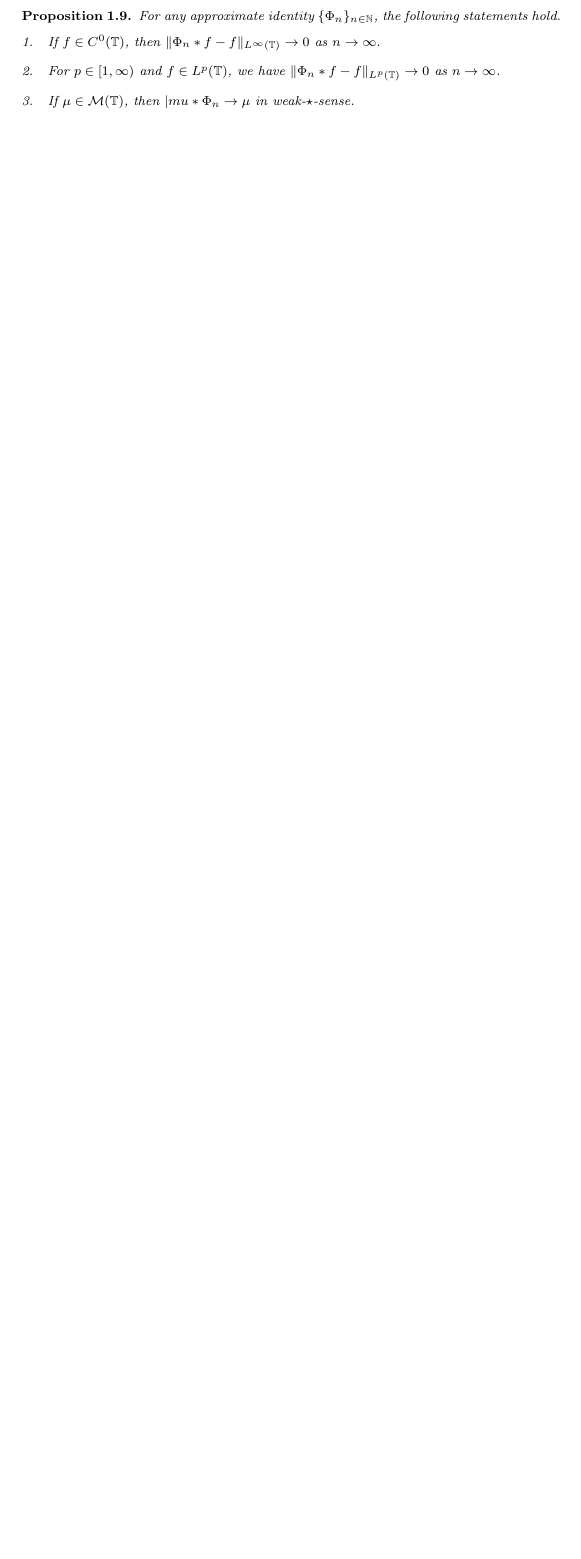
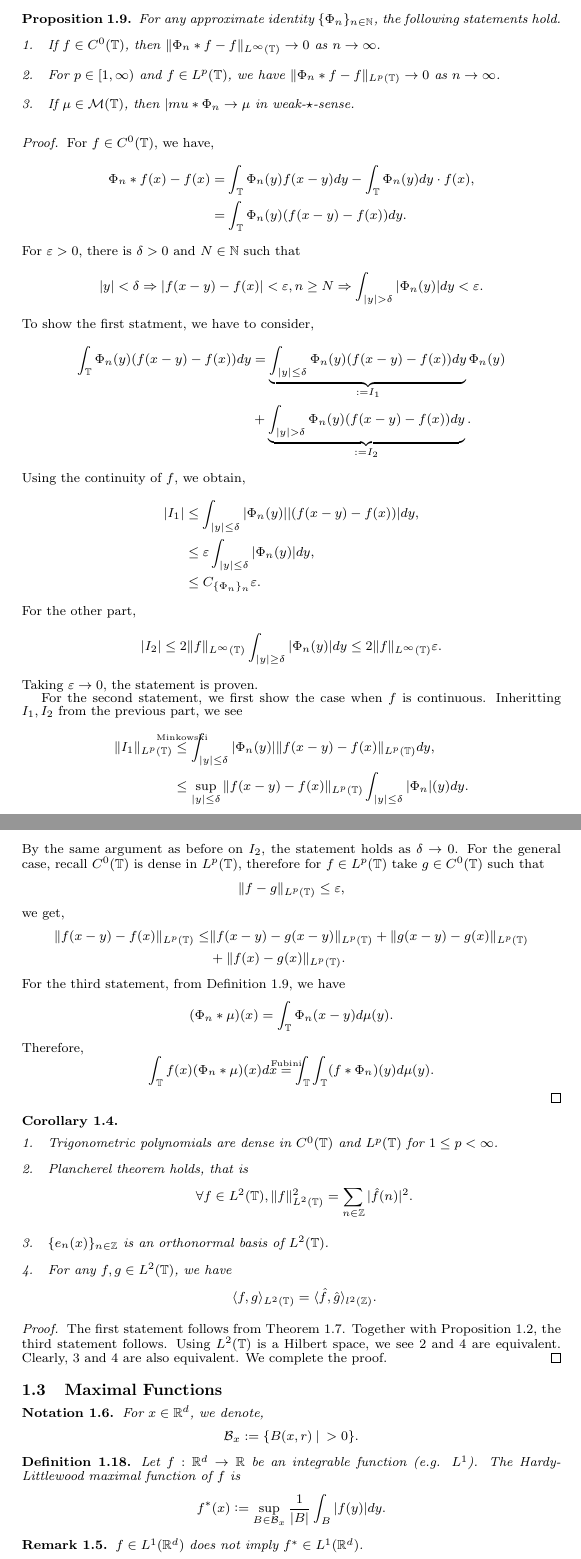
Before and after one commit to tsurugi18/V4B5-RealandHarmonicAnalysis-SS25, a LaTeX document (RealandHarmonicAnalysis.tex): part of page 9 of 9 before the commit and two parts of pages 9 and 10 of 10 after it, the two joined at a grey line, cut so that both start at the same text, the shorter picture padded with empty space. The pictures show the PDF file RealandHarmonicAnalysis.pdf that the author committed with the source.

Commit message:
Maximal Function subsection in progress

```diff
--- a/RealandHarmonicAnalysis.tex
+++ b/RealandHarmonicAnalysis.tex
@@ -635,3 +639,47 @@ Observe that
   \label{proposition_2_9}
 \end{proposition}
 \begin{proof}
+  For $f\in C^0(\bT)$, we have,
+  \begin{align*}
+    \Phi_n\ast f(x) - f(x) & = \int_\bT\Phi_n(y)f(x-y)dy - \int_\bT\Phi_n(y)dy\cdot f(x),\\
+    & = \int_\bT\Phi_n(y)(f(x-y)-f(x))dy.
+  \end{align*}
+  For $\varepsilon>0$, there is $\delta>0$ and $N\in\bN$ such that
+  \begin{equation*}
+    \ab{y}<\delta\Rightarrow \ab{f(x-y)-f(x)}<\varepsilon, n\geq N\Rightarrow\int_{\ab{y}>\delta}\ab{\Phi_n(y)}dy<\varepsilon.
+  \end{equation*}
+  To show the first statment, we have to consider,
+  \begin{align*}
+     \int_\bT\Phi_n(y)(f(x-y)-f(x))dy & = \underbrace{\int_{\ab{y}\leq \delta}\Phi_n(y)(f(x-y)-f(x))dy}_{\defeq I_1}\Phi_n(y)\\
+     &+\underbrace{\int_{\ab{y}> \delta}\Phi_n(y)(f(x-y)-f(x))dy}_{\defeq I_2}.
+  \end{align*}
+  Using the continuity of $f$, we obtain,
+  \begin{align*}
+    \ab{I_1} & \leq \int_{\ab{y}\leq \delta}\ab{\Phi_n(y)}\ab{(f(x-y)-f(x))}dy,\\
+    & \leq \varepsilon\int_{\ab{y}\leq \delta}\ab{\Phi_n(y)}dy,\\
+    & \leq C_{\{\Phi_n\}_n}\varepsilon.
+  \end{align*}
+  For the other part,
+  \begin{equation*}
+    \ab{I_2}\leq 2\norm{f}_{L^\infty(\bT)}\int_{\ab{y}\geq\delta}\ab{\Phi_n(y)}dy\leq  2\norm{f}_{L^\infty(\bT)}\varepsilon.
+  \end{equation*}
+  Taking $\varepsilon\to0$, the statement is proven.
+  \par For the second statement, we first show the case when $f$ is continuous. Inheritting $I_1,I_2$ from the previous part, we see
+  \begin{align*}
+    \norm{I_1}_{L^p(\bT)} &\stackrel{\ztext{Minkowski}}{\leq}\int_{\ab{y}\leq \delta}\ab{\Phi_n(y)}\norm{f(x-y)-f(x)}_{L^p(\bT)}dy,\\
+    & \leq \sup_{\ab{y}\leq \delta}\norm{f(x-y)-f(x)}_{L^p(\bT)}\int_{\ab{y}\leq\delta}\ab{\Phi_n}(y)dy.
+  \end{align*}
+  By the same argument as before on $I_2$, the statement holds as $\delta\to0$. For the general case, recall $C^0(\bT)$ is dense in $L^p(\bT)$, therefore for $f\in L^p(\bT)$ take $g\in C^0(\bT)$ such that
+  \begin{equation*}
+    \norm{f-g}_{L^p(\bT)}\leq \varepsilon,
+  \end{equation*}
+  we get,
+  \begin{align*}
+    \norm{f(x-y)-f(x)}_{L^p(\bT)}\leq& \norm{f(x-y)-g(x-y)}_{L^p(\bT)}+\norm{g(x-y)-g(x)}_{L^p(\bT)}\\
+    &+\norm{f(x)-g(x)}_{L^p(\bT)}.
+  \end{align*}
+  For the third statement, from Definition \ref{definition_1_1}, we have
+  \begin{equation*}
+    (\Phi_n\ast\mu)(x) = \int_\bT\Phi_n(x-y)d\mu(y).
+  \end{equation*}
+  Therefore,
@@ -637,0 +691,43 @@ Observe that
+\begin{corollary}$\:$
+  \label{corollary_2_1}
+  \begin{enumerate}[1. ]
+    \item Trigonometric polynomials are dense in $C^0(\bT)$ and $L^p(\bT)$ for $1\leq p<\infty$.
+    \item Plancherel theorem holds, that is
+    \begin{equation*}
+      \forall f\in L^2(\bT), \norm{f}_{L^2(\bT)}^2 = \sum_{n\in\bZ}\ab{\hat{f}(n)}^2.
+    \end{equation*}
+    \item $\{e_n(x)\}_{n\in\bZ}$ is an orthonormal basis of $L^2(\bT)$.
+    \item For any $f,g\in L^2(\bT)$, we have
+    \begin{equation*}
+      \langle f,g\rangle_{L^2(\bT)} = \langle \hat{f},\hat{g}\rangle_{l^2(\bZ)}.
+    \end{equation*}
+  \end{enumerate}
+\end{corollary}
+\begin{proof}
+  The first statement follows from Theorem \ref{theorem_2_2}. Together with Proposition \ref{proposition_1_2}, the third statement follows. Using $L^2(\bT)$ is a Hilbert space, we see 2 and 4 are equivalent. Clearly, 3 and 4 are also equivalent. We complete the proof.
+\end{proof}
+
+\subsection{Maximal Functions}
+
+\begin{notation}
+  For $x\in\bR^d$, we denote,
+  \begin{equation*}
+    \cB_x \defeq \{B(x,r)\sep r>0\}.
+  \end{equation*}
+\end{notation}
+
+\begin{definition}
+  Let $f:\bR^d\to \bR$ be an integrable function (e.g. $L^1$). The Hardy-Littlewood maximal function of $f$ is
+  \begin{equation*}
+    f^*(x) \defeq \sup_{B\in\cB_x}{\frac 1 {\ab{B}}}\int_B\ab{f(y)}dy.
+  \end{equation*}
+\end{definition}
+
+\begin{remark}
+  $f\in L^1(\bR^d)$ does not imply $f^*\in L^1(\bR^d)$.
+\end{remark}
+
+\begin{theorem}
+  Let $f:\bR^d\to\bR$ be an integrable function. $f^*$ satisfies the following statements.
+  \begin{enumerate}
+    \item $f^*$ is measurable.
```
Also changed, not shown: RealandHarmonicAnalysis.pdf, RealandHarmonicAnalysis.tex (18 more changed lines), 5 other files.
